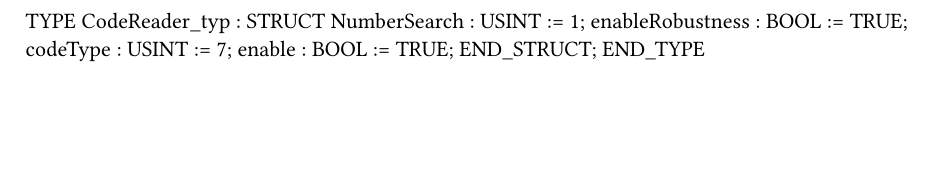
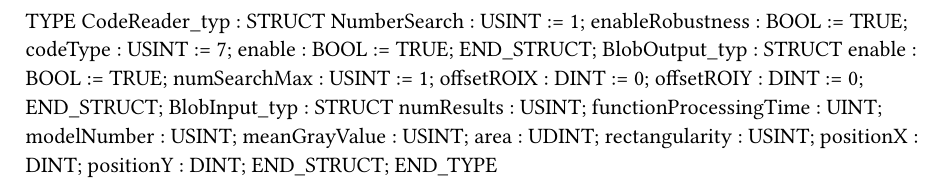
Before and after one commit to RoboticsAAU/MatrixProduction, a Typst document (AAU12Segmenter/Logical/Modules/Services/HMI/Vision/Vision/Types.typ): part of the page, cut so that both start at the same text, the shorter picture padded with empty space. Compiled offline with Typst 0.15.

Commit message:
Added blob variables and other small changes

```diff
--- a/AAU12Segmenter/Logical/Modules/Services/HMI/Vision/Vision/Types.typ
+++ b/AAU12Segmenter/Logical/Modules/Services/HMI/Vision/Vision/Types.typ
@@ -6,4 +6,20 @@ TYPE
 		codeType : USINT := 7;
 		enable : BOOL := TRUE;
 	END_STRUCT;
+	BlobOutput_typ : 	STRUCT
+		enable : BOOL := TRUE;
+		numSearchMax : USINT := 1;
+		offsetROIX : DINT := 0;
+		offsetROIY : DINT := 0;
+	END_STRUCT;
+	BlobInput_typ : 	STRUCT
+		numResults : USINT;
+		functionProcessingTime : UINT;
+		modelNumber : USINT;
+		meanGrayValue : USINT;
+		area : UDINT;
+		rectangularity : USINT;
+		positionX : DINT;
+		positionY : DINT;
+	END_STRUCT;
 END_TYPE
```
Also changed, not shown: 6 other files.
